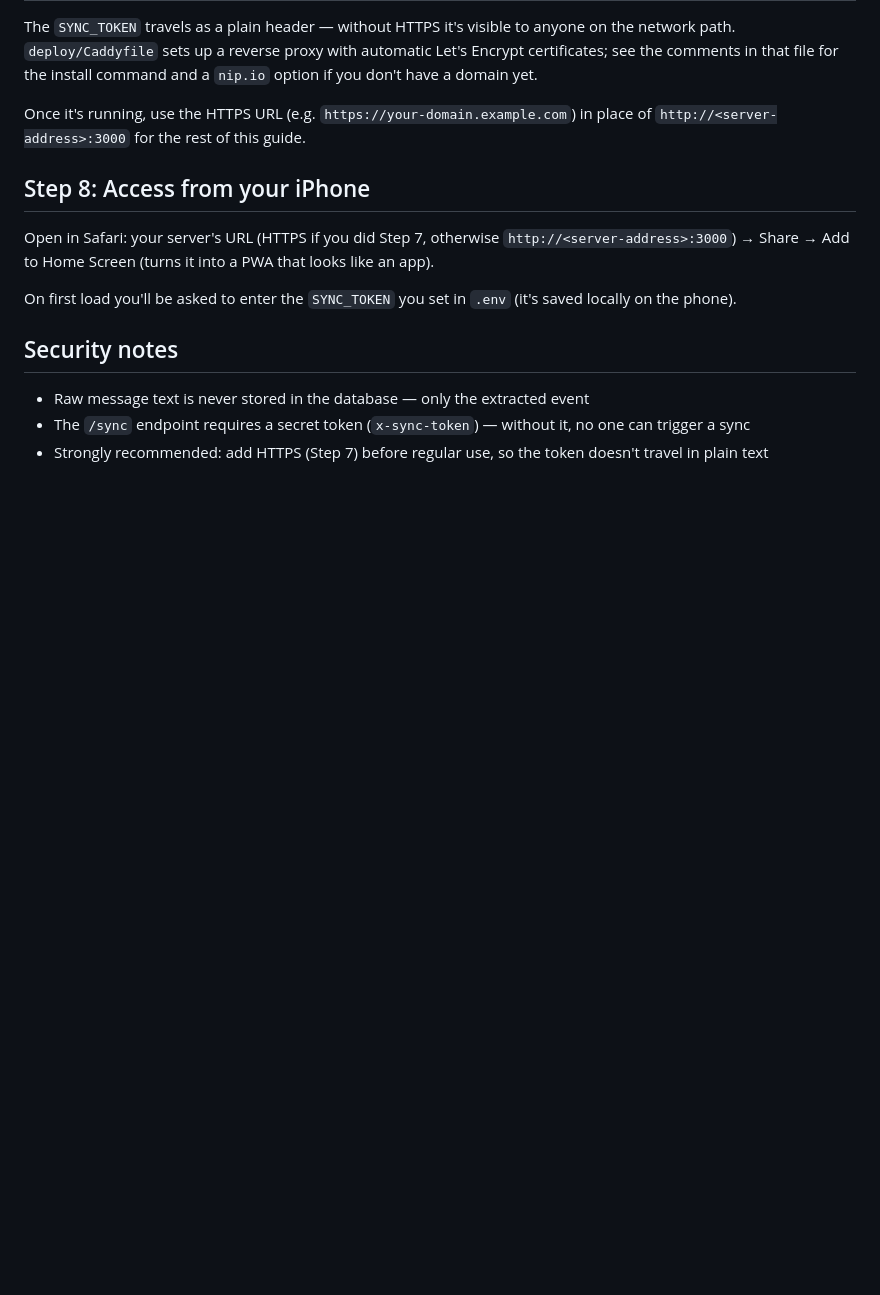
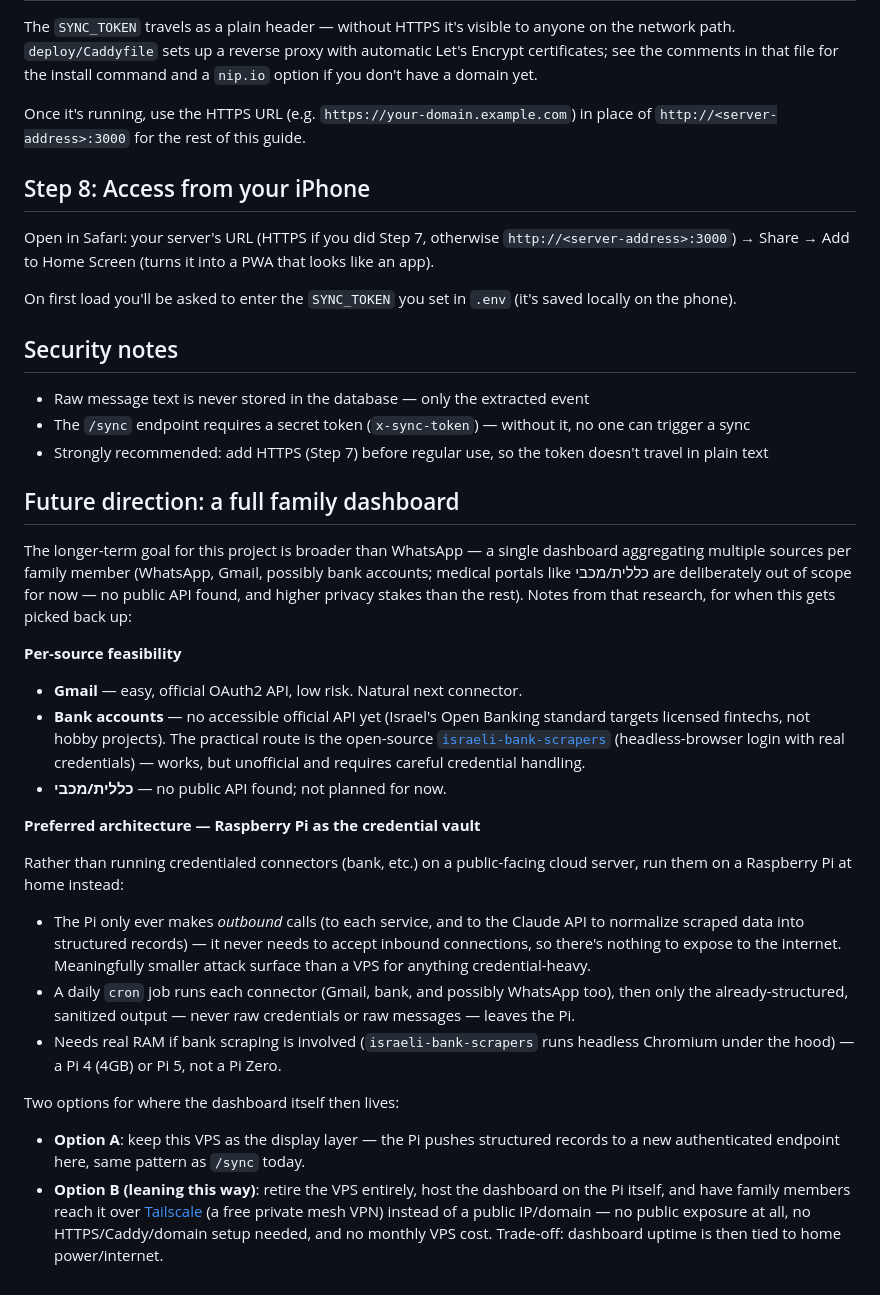
Before and after one commit to lplesht/whatsapp-dashboard, a Markdown page: README.md, the part around the change. Rendered like a GitHub page; blank space fills up the shorter version.

Commit message:
Document future direction: multi-source family dashboard
Captures research from planning discussion: per-source feasibility
(Gmail via official API, banks via israeli-bank-scrapers, medical
portals out of scope) and the preferred architecture — a Raspberry Pi
at home running credentialed connectors on a daily cron (outbound-only,
no exposed ports), pushing only structured/sanitized output onward.
Not implemented yet, just recorded so it isn't lost before we get here.

```diff
--- a/README.md
+++ b/README.md
@@ -97,3 +97,48 @@ On first load you'll be asked to enter the `SYNC_TOKEN` you set in `.env` (it's
 - Raw message text is never stored in the database — only the extracted event
 - The `/sync` endpoint requires a secret token (`x-sync-token`) — without it, no one can trigger a sync
 - Strongly recommended: add HTTPS (Step 7) before regular use, so the token doesn't travel in plain text
+
+## Future direction: a full family dashboard
+
+The longer-term goal for this project is broader than WhatsApp — a single
+dashboard aggregating multiple sources per family member (WhatsApp, Gmail,
+possibly bank accounts; medical portals like כללית/מכבי are deliberately
+out of scope for now — no public API found, and higher privacy stakes than
+the rest). Notes from that research, for when this gets picked back up:
+
+**Per-source feasibility**
+- **Gmail** — easy, official OAuth2 API, low risk. Natural next connector.
+- **Bank accounts** — no accessible official API yet (Israel's Open Banking
+  standard targets licensed fintechs, not hobby projects). The practical
+  route is the open-source [`israeli-bank-scrapers`](https://github.com/eshaham/israeli-bank-scrapers)
+  (headless-browser login with real credentials) — works, but unofficial
+  and requires careful credential handling.
+- **כללית/מכבי** — no public API found; not planned for now.
+
+**Preferred architecture — Raspberry Pi as the credential vault**
+
+Rather than running credentialed connectors (bank, etc.) on a
+public-facing cloud server, run them on a Raspberry Pi at home instead:
+
+- The Pi only ever makes *outbound* calls (to each service, and to the
+  Claude API to normalize scraped data into structured records) — it never
+  needs to accept inbound connections, so there's nothing to expose to the
+  internet. Meaningfully smaller attack surface than a VPS for anything
+  credential-heavy.
+- A daily `cron` job runs each connector (Gmail, bank, and possibly
+  WhatsApp too), then only the already-structured, sanitized output
+  — never raw credentials or raw messages — leaves the Pi.
+- Needs real RAM if bank scraping is involved (`israeli-bank-scrapers`
+  runs headless Chromium under the hood) — a Pi 4 (4GB) or Pi 5, not a
+  Pi Zero.
+
+Two options for where the dashboard itself then lives:
+- **Option A**: keep this VPS as the display layer — the Pi pushes
+  structured records to a new authenticated endpoint here, same pattern
+  as `/sync` today.
+- **Option B (leaning this way)**: retire the VPS entirely, host the
+  dashboard on the Pi itself, and have family members reach it over
+  [Tailscale](https://tailscale.com/) (a free private mesh VPN) instead
+  of a public IP/domain — no public exposure at all, no HTTPS/Caddy/domain
+  setup needed, and no monthly VPS cost. Trade-off: dashboard uptime is
+  then tied to home power/internet.
```
